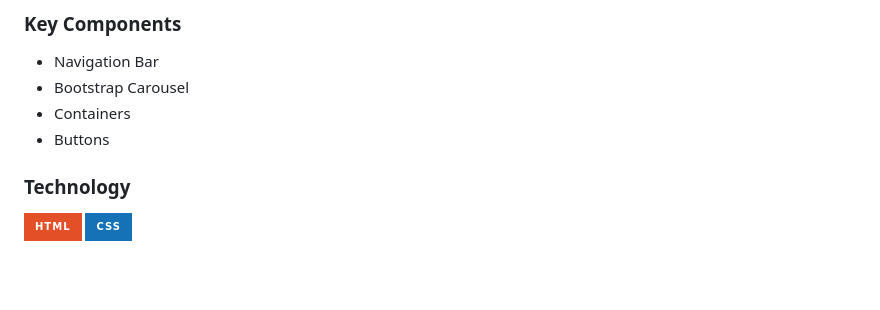
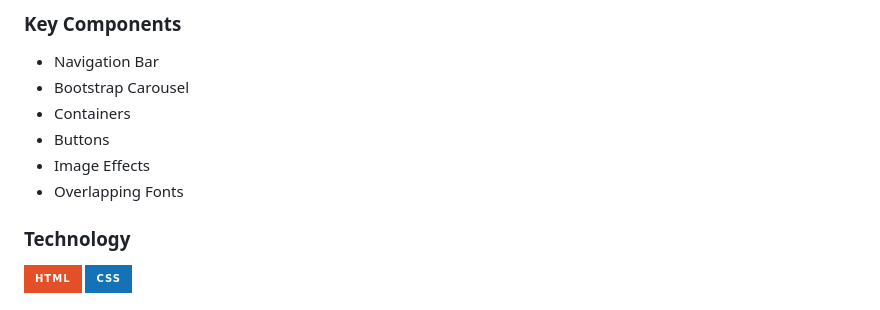
Before and after one commit to enriquez-fit/WD-Midterm-Website-Project, a Markdown page: readme.md, the part around the change. Drawn GitHub-style; badges without logos; blank space fills up the shorter version.

```diff
--- a/readme.md
+++ b/readme.md
@@ -68,6 +68,8 @@ Description of the project in details.
 - Bootstrap Carousel
 - Containers
 - Buttons
+- Image Effects
+- Overlapping Fonts
 
 ### Technology
 <!-- TODO: List of Technology Used -->
```
